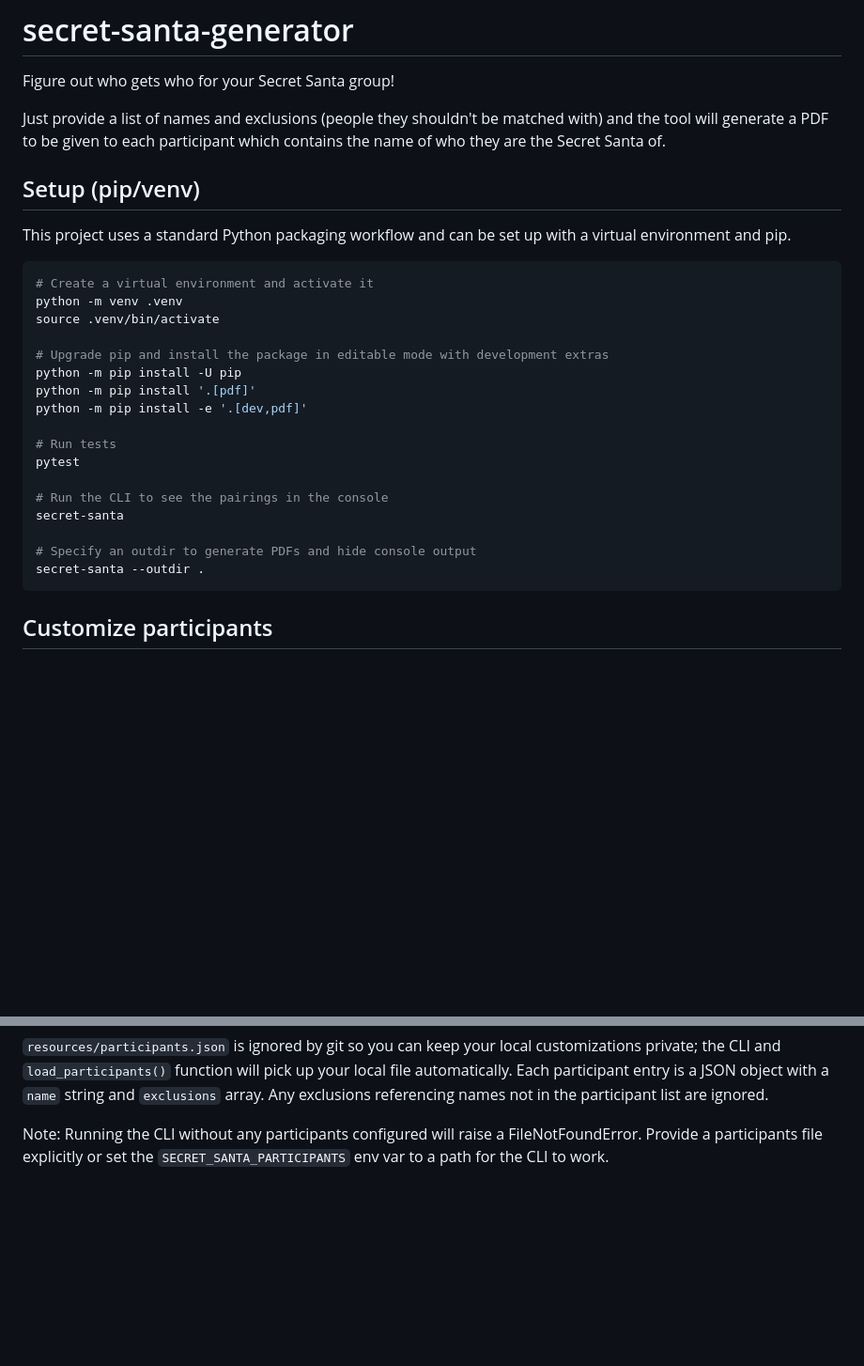
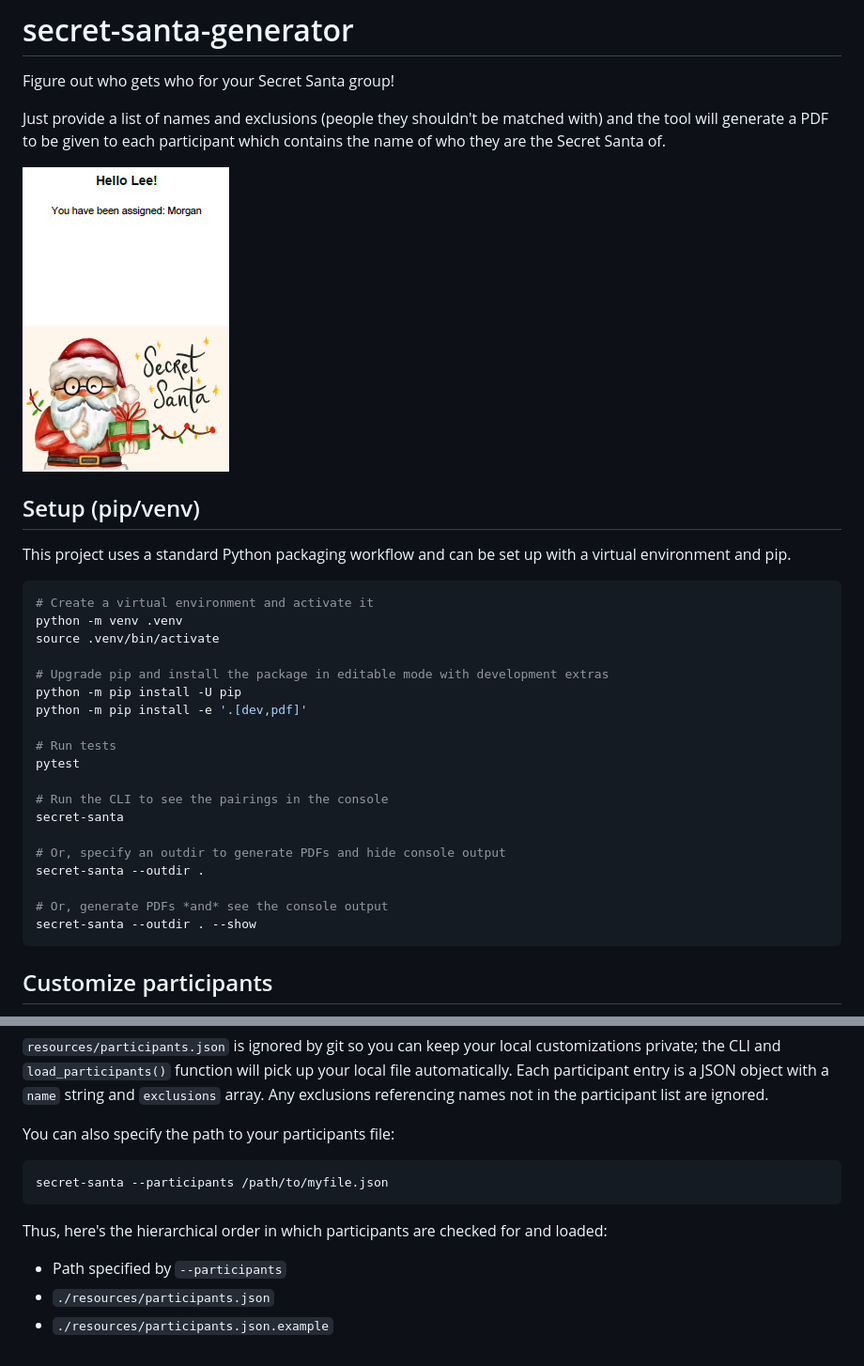
Before and after one commit to apastel/secret-santa-generator, a Markdown page: README.md, 2 parts joined by grey strips. Shown: that part at 94% size. GitHub-like rendering; pictures changed too: resources/sample.png (added); blank space fills up the shorter version.

Commit message:
Update readme with examples and remove option for environment variable

````diff
--- a/README.md
+++ b/README.md
@@ -2,6 +2,8 @@
 Figure out who gets who for your Secret Santa group!
 
 Just provide a list of names and exclusions (people they shouldn't be matched with) and the tool will generate a PDF to be given to each participant which contains the name of who they are the Secret Santa of.
+
+![Secret Santa image](./resources/sample.png)
 
 ## Setup (pip/venv)
 
@@ -14,7 +16,6 @@ source .venv/bin/activate
 
 # Upgrade pip and install the package in editable mode with development extras
 python -m pip install -U pip
-python -m pip install '.[pdf]'
 python -m pip install -e '.[dev,pdf]'
 
 # Run tests
@@ -23,8 +24,11 @@ pytest
 # Run the CLI to see the pairings in the console
 secret-santa
 
-# Specify an outdir to generate PDFs and hide console output
+# Or, specify an outdir to generate PDFs and hide console output
 secret-santa --outdir .
+
+# Or, generate PDFs *and* see the console output
+secret-santa --outdir . --show
 ```
 
 ## Customize participants
@@ -54,6 +58,12 @@ your local file automatically. Each participant entry is a JSON object with a
 `name` string and `exclusions` array. Any exclusions referencing names not in
 the participant list are ignored.
 
-Note: Running the CLI without any participants configured will raise a
-FileNotFoundError. Provide a participants file explicitly or set the
-`SECRET_SANTA_PARTICIPANTS` env var to a path for the CLI to work.
+You can also specify the path to your participants file:
+```bash
+secret-santa --participants /path/to/myfile.json
+```
+
+Thus, here's the hierarchical order in which participants are checked for and loaded:
+* Path specified by `--participants`
+* `./resources/participants.json`
+* `./resources/participants.json.example`
````
Also changed, not shown: 1 other file.
